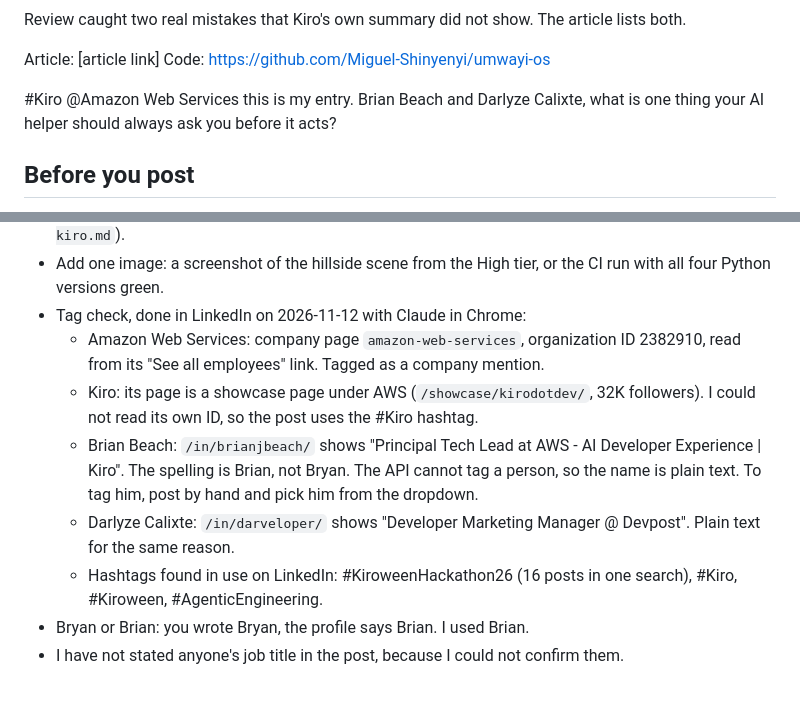
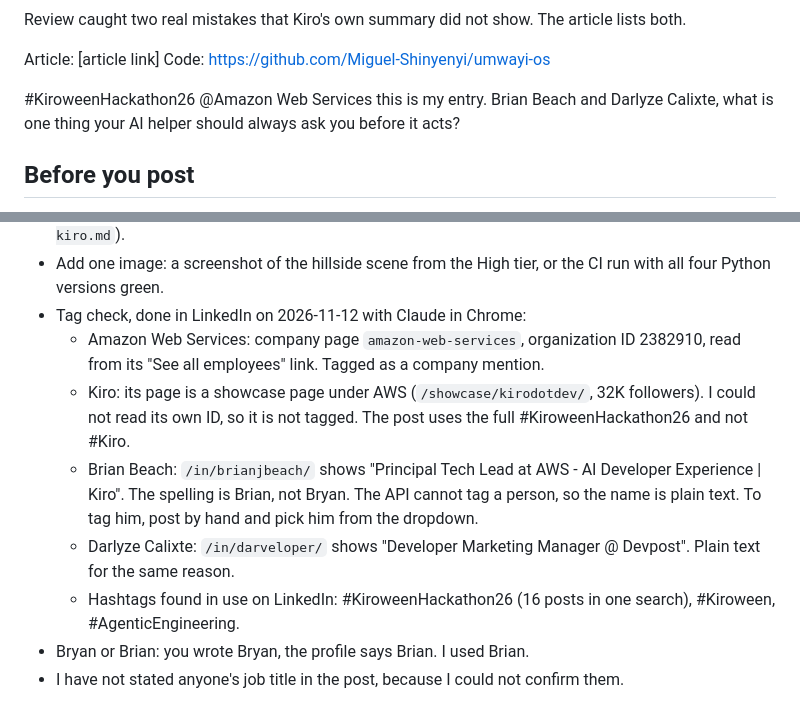
Before and after one commit to Miguel-Shinyenyi/UMWAYI, a Markdown page: docs/plans/kiroween-linkedin-post.md, 2 parts joined by grey strips. Drawn GitHub-style.

Commit message:
Kiroween post: use full #KiroweenHackathon26, not #Kiro
Co-Authored-By: Claude Sonnet 5.5 <noreply@anthropic.com>

```diff
--- a/docs/plans/kiroween-linkedin-post.md
+++ b/docs/plans/kiroween-linkedin-post.md
@@ -27,7 +27,7 @@ Review caught two real mistakes that Kiro's own summary did not show. The articl
 Article: [article link]
 Code: https://github.com/Miguel-Shinyenyi/umwayi-os
 
-#Kiro @Amazon Web Services this is my entry. Brian Beach and Darlyze Calixte, what is one thing your AI helper should always ask you before it acts?
+#KiroweenHackathon26 @Amazon Web Services this is my entry. Brian Beach and Darlyze Calixte, what is one thing your AI helper should always ask you before it acts?
 
 ## Before you post
 
@@ -37,9 +37,9 @@ Code: https://github.com/Miguel-Shinyenyi/umwayi-os
 - Add one image: a screenshot of the hillside scene from the High tier, or the CI run with all four Python versions green.
 - Tag check, done in LinkedIn on 2026-11-12 with Claude in Chrome:
   - Amazon Web Services: company page `amazon-web-services`, organization ID 2382910, read from its "See all employees" link. Tagged as a company mention.
-  - Kiro: its page is a showcase page under AWS (`/showcase/kirodotdev/`, 32K followers). I could not read its own ID, so the post uses the #Kiro hashtag.
+  - Kiro: its page is a showcase page under AWS (`/showcase/kirodotdev/`, 32K followers). I could not read its own ID, so it is not tagged. The post uses the full #KiroweenHackathon26 and not #Kiro.
   - Brian Beach: `/in/brianjbeach/` shows "Principal Tech Lead at AWS - AI Developer Experience | Kiro". The spelling is Brian, not Bryan. The API cannot tag a person, so the name is plain text. To tag him, post by hand and pick him from the dropdown.
   - Darlyze Calixte: `/in/darveloper/` shows "Developer Marketing Manager @ Devpost". Plain text for the same reason.
-  - Hashtags found in use on LinkedIn: #KiroweenHackathon26 (16 posts in one search), #Kiro, #Kiroween, #AgenticEngineering.
+  - Hashtags found in use on LinkedIn: #KiroweenHackathon26 (16 posts in one search), #Kiroween, #AgenticEngineering.
 - Bryan or Brian: you wrote Bryan, the profile says Brian. I used Brian.
 - I have not stated anyone's job title in the post, because I could not confirm them.
```
